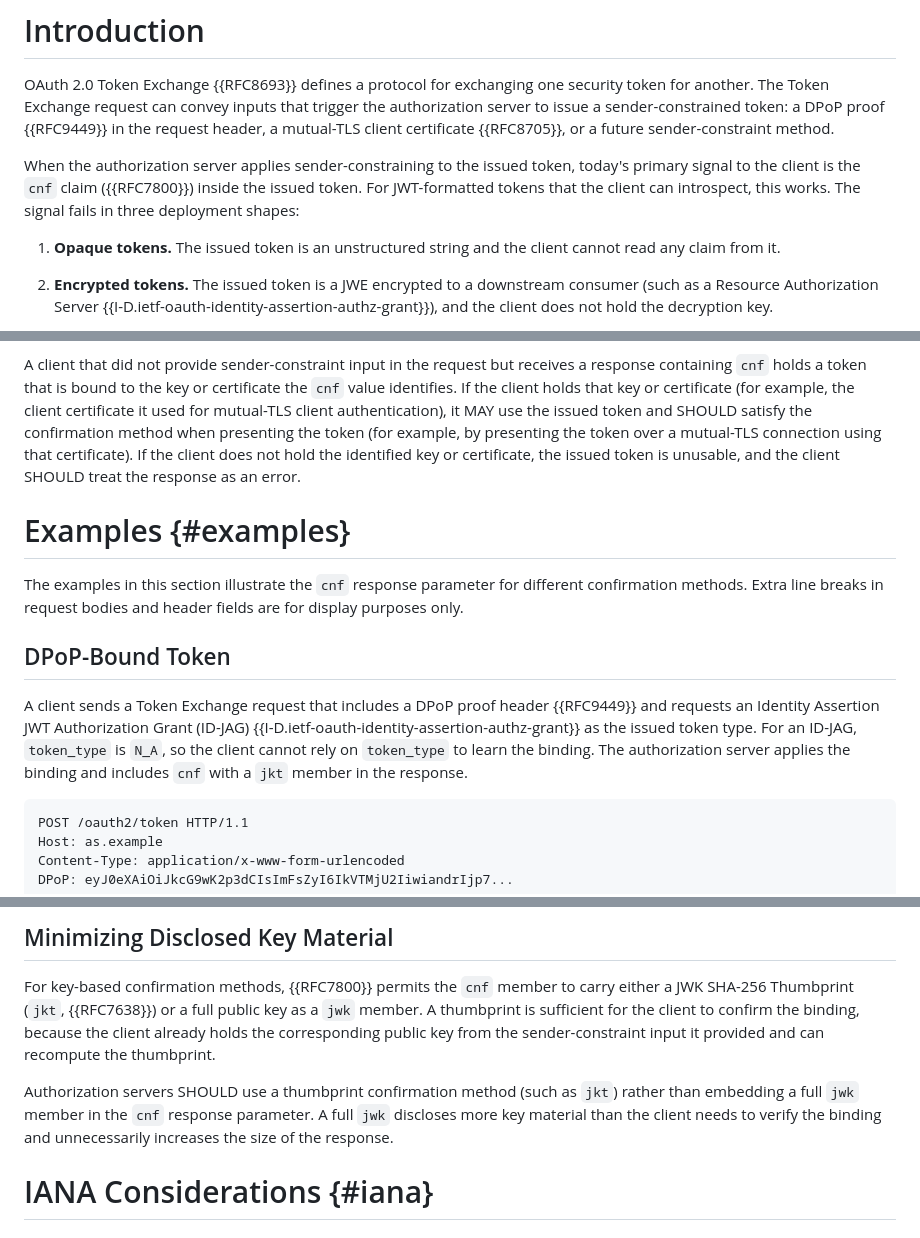
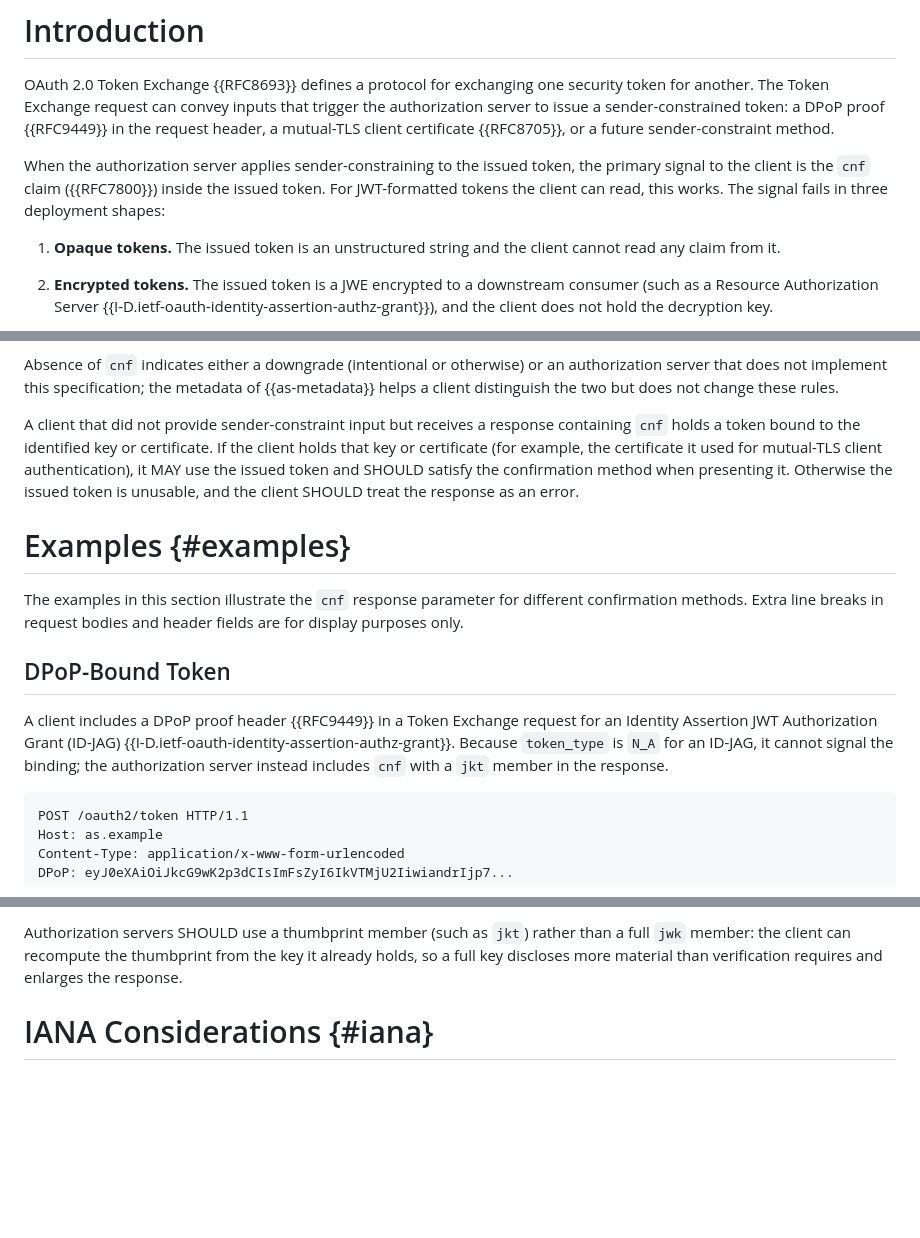
Before and after one commit to mcguinness/draft-mcguinness-oauth-token-exchange-cnf, a Markdown page: draft-mcguinness-oauth-token-exchange-cnf.md, 3 parts joined by grey strips. GitHub-like rendering; blank space fills up the shorter version.

```diff
--- a/draft-mcguinness-oauth-token-exchange-cnf.md
+++ b/draft-mcguinness-oauth-token-exchange-cnf.md
@@ -69,10 +69,10 @@ header, a mutual-TLS client certificate {{RFC8705}}, or a future
 sender-constraint method.
 
 When the authorization server applies sender-constraining to the issued
-token, today's primary signal to the client is the `cnf` claim
-({{RFC7800}}) inside the issued token. For JWT-formatted tokens that
-the client can introspect, this works. The signal fails in three
-deployment shapes:
+token, the primary signal to the client is the `cnf` claim
+({{RFC7800}}) inside the issued token. For JWT-formatted tokens the
+client can read, this works. The signal fails in three deployment
+shapes:
 
 1. **Opaque tokens.** The issued token is an unstructured string and
    the client cannot read any claim from it.
@@ -257,15 +241,17 @@ DPoP proof or a mutual-TLS client certificate) MUST validate the
    members whose confirmation method it does not recognize.
 
-A client that did not provide sender-constraint input in the request
-but receives a response containing `cnf` holds a token that is bound
-to the key or certificate the `cnf` value identifies. If the client
-holds that key or certificate (for example, the client certificate
-it used for mutual-TLS client authentication), it MAY use the issued
-token and SHOULD satisfy the confirmation method when presenting the
-token (for example, by presenting the token over a mutual-TLS
-connection using that certificate). If the client does not hold the
-identified key or certificate, the issued token is unusable, and the
-client SHOULD treat the response as an error.
+Absence of `cnf` indicates either a downgrade (intentional or
+otherwise) or an authorization server that does not implement this
+specification; the metadata of {{as-metadata}} helps a client
+distinguish the two but does not change these rules.
+
+A client that did not provide sender-constraint input but receives
+a response containing `cnf` holds a token bound to the identified
+key or certificate. If the client holds that key or certificate
+(for example, the certificate it used for mutual-TLS client
+authentication), it MAY use the issued token and SHOULD satisfy the
+confirmation method when presenting it. Otherwise the issued token
+is unusable, and the client SHOULD treat the response as an error.
 
 
 # Examples {#examples}
@@ -276,14 +262,12 @@ bodies and header fields are for display purposes only.
 
 ## DPoP-Bound Token
 
-A client sends a Token Exchange request that includes a DPoP proof
-header {{RFC9449}} and requests an Identity Assertion JWT
-Authorization Grant (ID-JAG)
-{{I-D.ietf-oauth-identity-assertion-authz-grant}} as the issued
-token type. For an ID-JAG, `token_type` is `N_A`, so the client
-cannot rely on `token_type` to learn the binding. The authorization
-server applies the binding and includes `cnf` with a `jkt` member in
-the response.
+A client includes a DPoP proof header {{RFC9449}} in a Token
+Exchange request for an Identity Assertion JWT Authorization Grant
+(ID-JAG) {{I-D.ietf-oauth-identity-assertion-authz-grant}}. Because
+`token_type` is `N_A` for an ID-JAG, it cannot signal the binding;
+the authorization server instead includes `cnf` with a `jkt` member
+in the response.
 
 ~~~http
 POST /oauth2/token HTTP/1.1
@@ -478,18 +416,9 @@ servers SHOULD NOT include `cnf` in non-TLS-protected contexts.
 
-## Minimizing Disclosed Key Material
-
-For key-based confirmation methods, {{RFC7800}} permits the `cnf`
-member to carry either a JWK SHA-256 Thumbprint (`jkt`, {{RFC7638}})
-or a full public key as a `jwk` member. A thumbprint is sufficient
-for the client to confirm the binding, because the client already
-holds the corresponding public key from the sender-constraint input
-it provided and can recompute the thumbprint.
-
-Authorization servers SHOULD use a thumbprint confirmation method
-(such as `jkt`) rather than embedding a full `jwk` member in the
-`cnf` response parameter. A full `jwk` discloses more key material
-than the client needs to verify the binding and unnecessarily
-increases the size of the response.
+Authorization servers SHOULD use a thumbprint member (such as
+`jkt`) rather than a full `jwk` member: the client can recompute
+the thumbprint from the key it already holds, so a full key
+discloses more material than verification requires and enlarges the
+response.
 
 
 # IANA Considerations {#iana}
```
Also changed, not shown: other parts of draft-mcguinness-oauth-token-exchange-cnf.md (+118 -180 lines).
